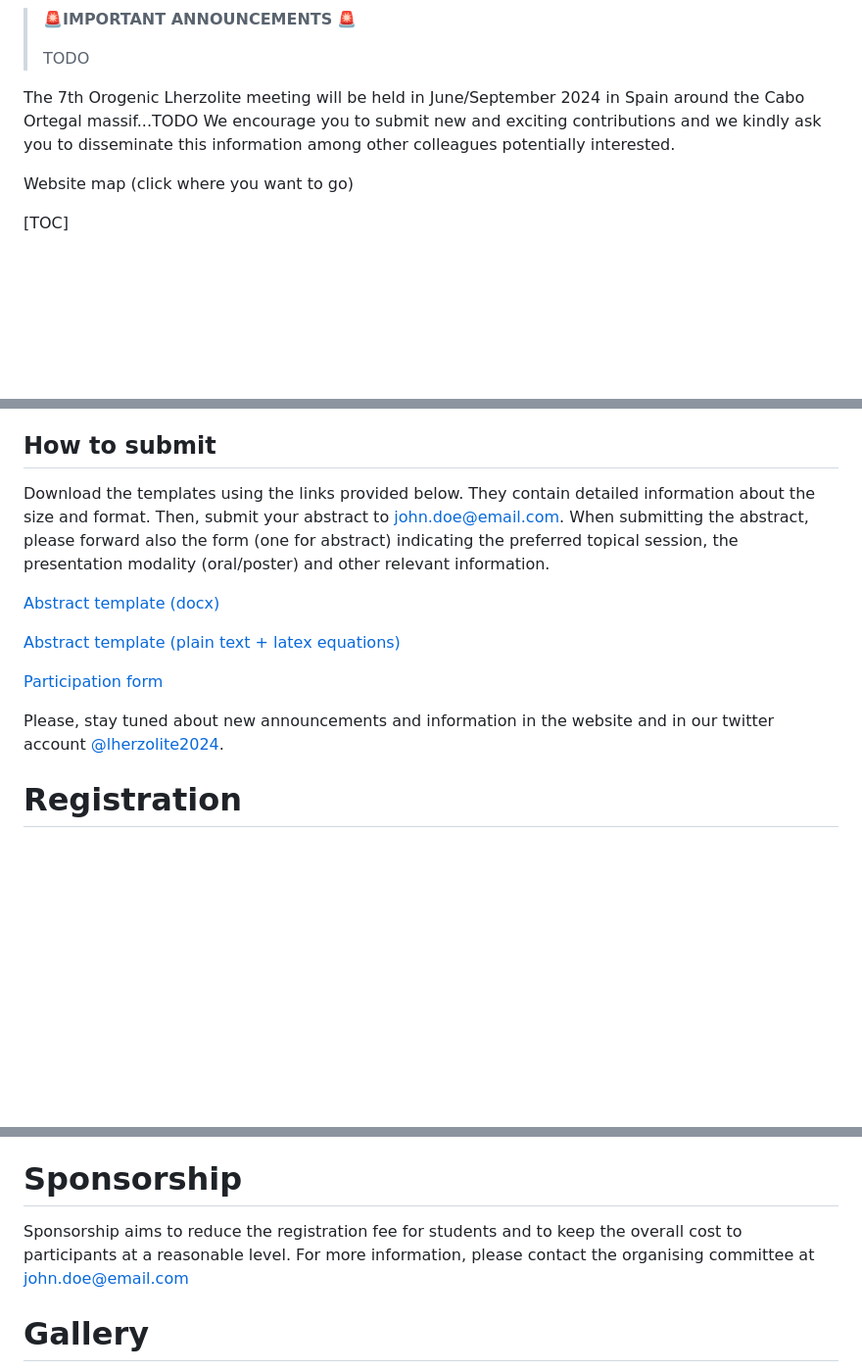
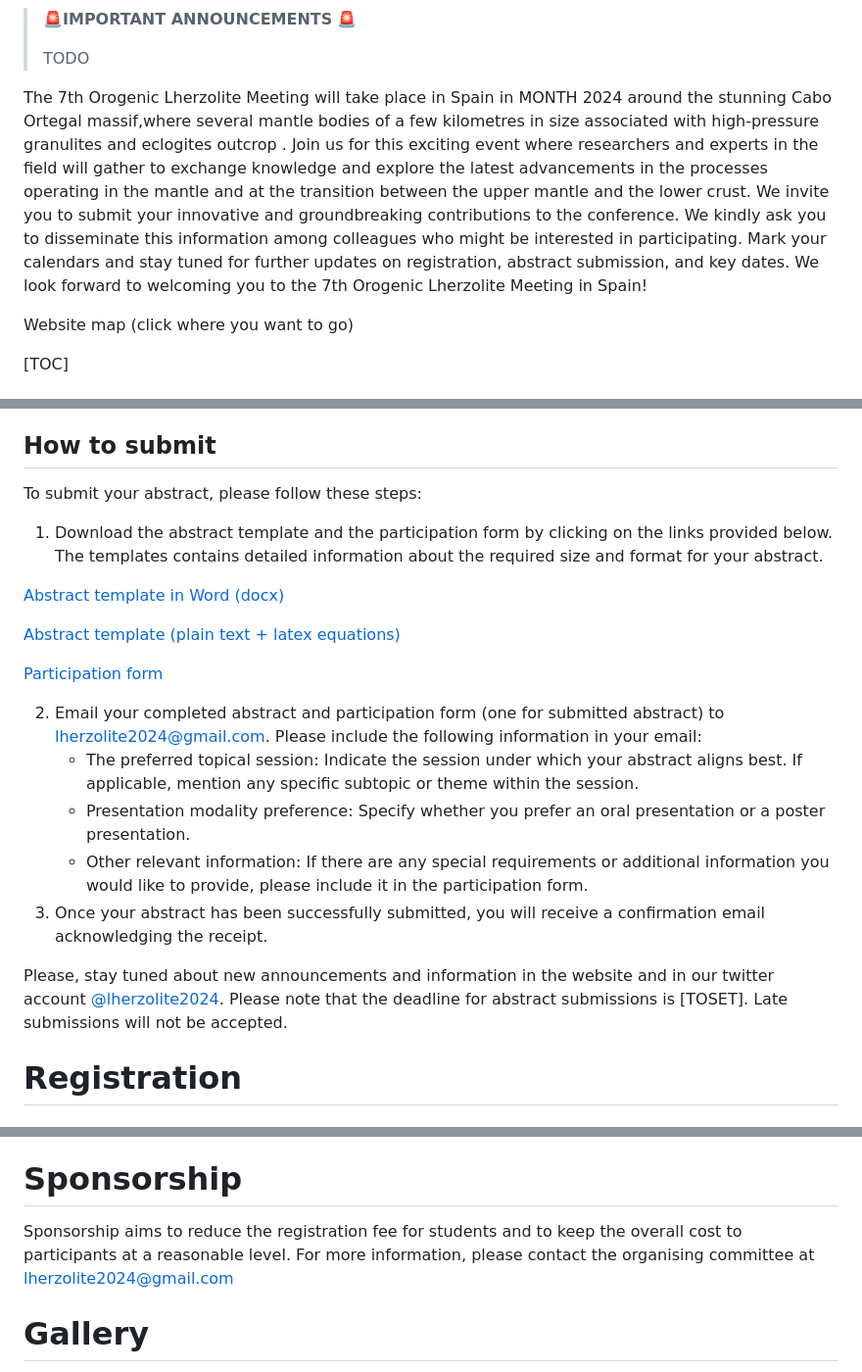
Before and after one commit to lherzolite2024/lherzolite2024.github.io, a Markdown page: lherzolite_website_src.md, 3 parts joined by grey strips. Shown at 98% size. GitHub-like rendering; blank space fills up the shorter version.

```diff
--- a/lherzolite_website_src.md
+++ b/lherzolite_website_src.md
@@ -8,8 +8,7 @@ Last update: 2023-05-17
 >
 > TODO
 
-
-The 7th Orogenic Lherzolite meeting will be held in June/September 2024 in Spain around the Cabo Ortegal massif...TODO We encourage you to submit new and exciting contributions and we kindly ask you to disseminate this information among other colleagues potentially interested.
+The 7th Orogenic Lherzolite Meeting will take place in Spain in MONTH 2024 around the stunning Cabo Ortegal massif,where several mantle bodies of a few kilometres in size associated with high-pressure granulites and eclogites outcrop . Join us for this exciting event where researchers and experts in the field will gather to exchange knowledge and explore the latest advancements in the processes operating in the mantle and at the transition between the upper mantle and the lower crust. We invite you to submit your innovative and groundbreaking contributions to the conference. We kindly ask you to disseminate this information among colleagues who might be interested  in participating. Mark your calendars and stay tuned for further updates on registration,  abstract submission, and key dates. We look forward to welcoming you to  the 7th Orogenic Lherzolite Meeting in Spain!
 
 Website map (click where you want to go)
 
@@ -67,15 +68,23 @@ To be set
 
 ## How to submit
 
-Download the templates using the links provided below. They contain detailed information about the size and format. Then, submit your abstract to john.doe@email.com. When submitting the abstract, please forward also the form (one for abstract) indicating the preferred topical session, the presentation modality (oral/poster) and other relevant information.
+To submit your abstract, please follow these steps:
 
-[Abstract template (docx)]()
+1. Download the abstract template and the participation form by clicking on the links provided below.  The templates contains detailed information about the required size and  format for your abstract.
+
+[Abstract template in Word (docx)]()
 
 [Abstract template (plain text + latex equations)]()
 
 [Participation form]()
 
-Please, stay tuned about new announcements and information in the website and in our twitter account [@lherzolite2024](https://twitter.com/lherzolite2024).
+2. Email your completed abstract and participation form (one for submitted abstract) to lherzolite2024@gmail.com. Please include the following information in your email:
+   - The preferred topical session: Indicate the session under which your  abstract aligns best. If applicable, mention any specific subtopic or theme within the session.
+   - Presentation modality preference: Specify whether you prefer an oral presentation or a poster presentation.
+   - Other relevant information: If there are any special requirements or additional information you would like to provide, please include it in the participation form.
+3. Once your abstract has been successfully submitted, you will receive a confirmation email acknowledging the receipt.
+
+Please, stay tuned about new announcements and information in the website and in our twitter account [@lherzolite2024](https://twitter.com/lherzolite2024). Please note that the deadline for abstract submissions is [TOSET]. Late submissions will not be accepted.
 
 
 
@@ -125,7 +134,7 @@ TODO
 
 # Sponsorship
 
-Sponsorship aims to reduce the registration fee for students and to keep the overall cost to participants at a reasonable level. For more information, please contact the organising committee at john.doe@email.com
+Sponsorship aims to reduce the registration fee for students and to keep the overall cost to participants at a reasonable level. For more information, please contact the organising committee at lherzolite2024@gmail.com
 
 # Gallery
 
```
Also changed, not shown: other parts of lherzolite_website_src.md (+3 -1 lines), templates/Doe_John_abstract.md (added, +30 -0 lines).
